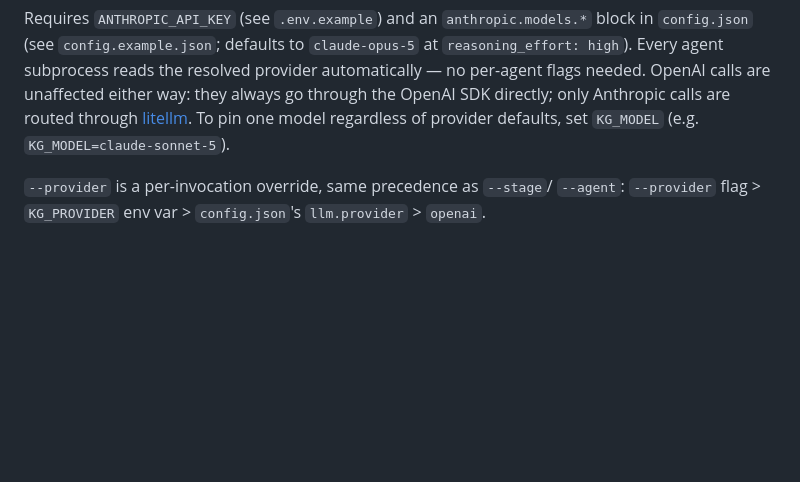
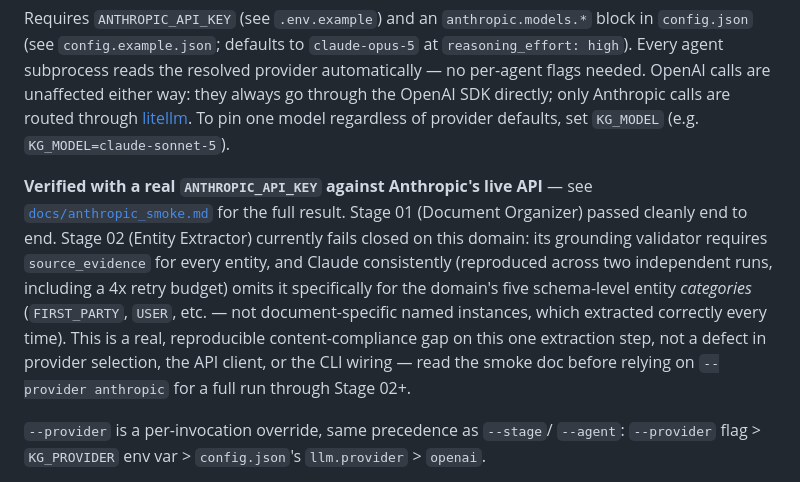
Before and after one commit to rrahimi-uci/policy-logic-forge, a Markdown page: docs/cli.md, the part around the change. Drawn GitHub-style; blank space fills up the shorter version.

```diff
--- a/docs/cli.md
+++ b/docs/cli.md
@@ -353,6 +353,20 @@ directly; only Anthropic calls are routed through
 [litellm](https://docs.litellm.ai/). To pin one model regardless of
 provider defaults, set `KG_MODEL` (e.g. `KG_MODEL=claude-sonnet-5`).
 
+**Verified with a real `ANTHROPIC_API_KEY` against Anthropic's live
+API** — see [`docs/anthropic_smoke.md`](anthropic_smoke.md) for the full
+result. Stage 01 (Document Organizer) passed cleanly end to end. Stage 02
+(Entity Extractor) currently fails closed on this domain: its grounding
+validator requires `source_evidence` for every entity, and Claude
+consistently (reproduced across two independent runs, including a 4x
+retry budget) omits it specifically for the domain's five schema-level
+entity *categories* (`FIRST_PARTY`, `USER`, etc. — not document-specific
+named instances, which extracted correctly every time). This is a real,
+reproducible content-compliance gap on this one extraction step, not a
+defect in provider selection, the API client, or the CLI wiring — read
+the smoke doc before relying on `--provider anthropic` for a full run
+through Stage 02+.
+
 `--provider` is a per-invocation override, same precedence as `--stage`/
 `--agent`: `--provider` flag > `KG_PROVIDER` env var > `config.json`'s
 `llm.provider` > `openai`.
```
Also changed, not shown: docs/anthropic_smoke.md (added, +94 -0 lines).
